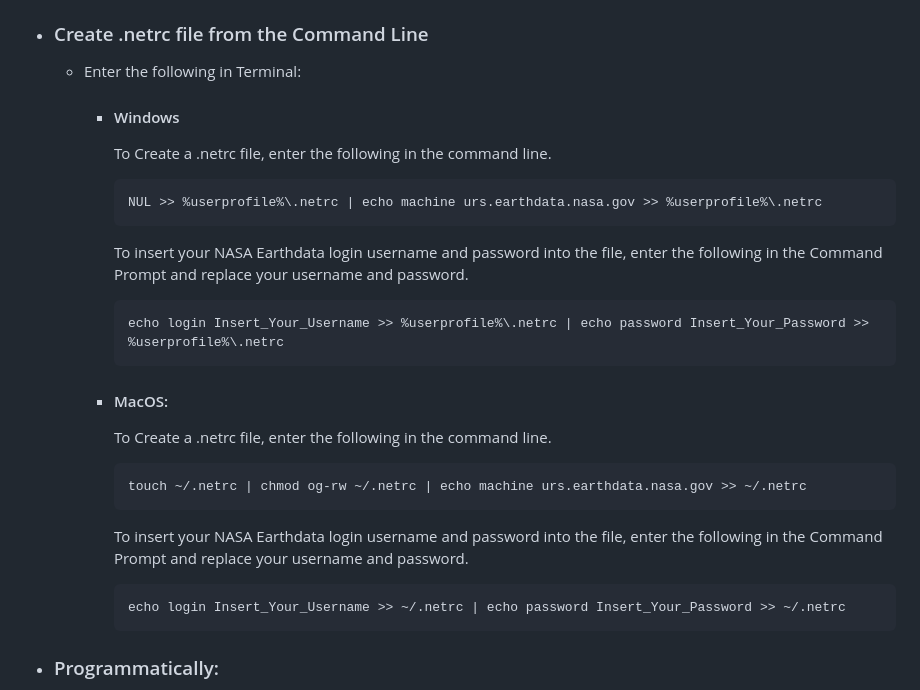
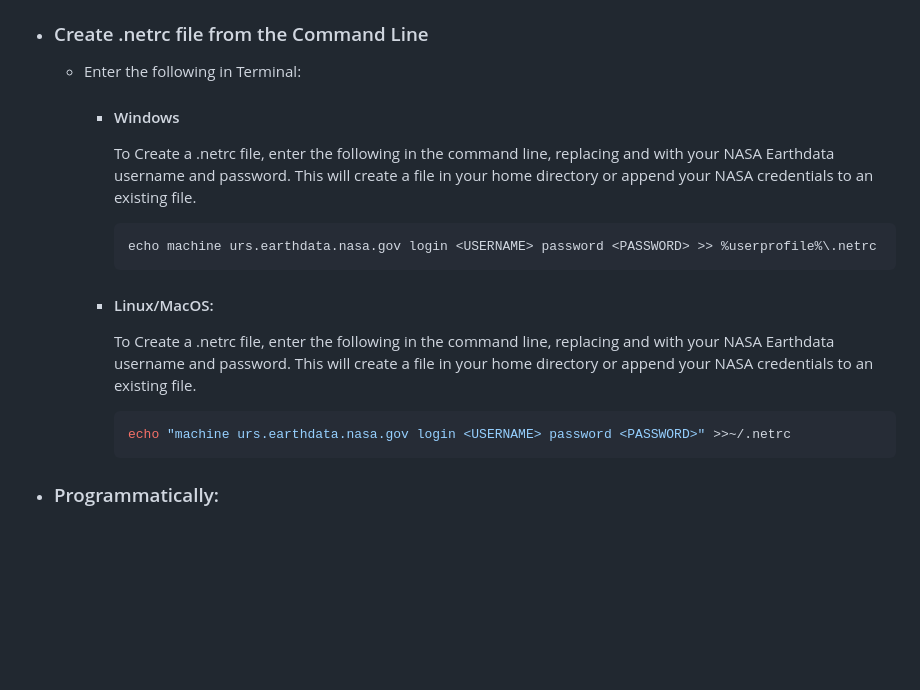
Before and after one commit to nasa/LPDAAC-Data-Resources, a Markdown page: guides/bulk_download_using_curl.md, the part around the change. Drawn GitHub-style; blank space fills up the shorter version.

Commit message:
Update non-working .netrc setup instructions

````diff
--- a/guides/bulk_download_using_curl.md
+++ b/guides/bulk_download_using_curl.md
@@ -21,25 +21,18 @@ Set up a .netrc file in your home directory.
 - ### Create .netrc file from the Command Line
   - Enter the following in Terminal:
     - #### Windows
-      To Create a .netrc file, enter the following in the command line.
+      To Create a .netrc file, enter the following in the command line, replacing <USERNAME> and <PASSWORD> with your NASA Earthdata username and password. This will create a file in your home directory or append your NASA credentials to an existing file.
+
+      ```cmd
+      echo machine urs.earthdata.nasa.gov login <USERNAME> password <PASSWORD> >> %userprofile%\.netrc
       ```
-      NUL >> %userprofile%\.netrc | echo machine urs.earthdata.nasa.gov >> %userprofile%\.netrc
-      ```
-      To insert your NASA Earthdata login username and password into the file, enter the following in the Command Prompt and replace your username and password.
 
-      ```
-      echo login Insert_Your_Username >> %userprofile%\.netrc | echo password Insert_Your_Password >> %userprofile%\.netrc
-      ```
-    - #### MacOS:
+    - #### Linux/MacOS:
 
-      To Create a .netrc file, enter the following in the command line.
-      ```
-      touch ~/.netrc | chmod og-rw ~/.netrc | echo machine urs.earthdata.nasa.gov >> ~/.netrc
-      ```
-      To insert your NASA Earthdata login username and password into the file, enter the following in the Command Prompt and replace your username and password.
+      To Create a .netrc file, enter the following in the command line, replacing <USERNAME> and <PASSWORD> with your NASA Earthdata username and password. This will create a file in your home directory or append your NASA credentials to an existing file.
 
-      ```
-      echo login Insert_Your_Username >> ~/.netrc | echo password Insert_Your_Password >> ~/.netrc
+      ```bash
+      echo "machine urs.earthdata.nasa.gov login <USERNAME> password <PASSWORD>" >>~/.netrc
       ```
 
 - ### Programmatically:
````
